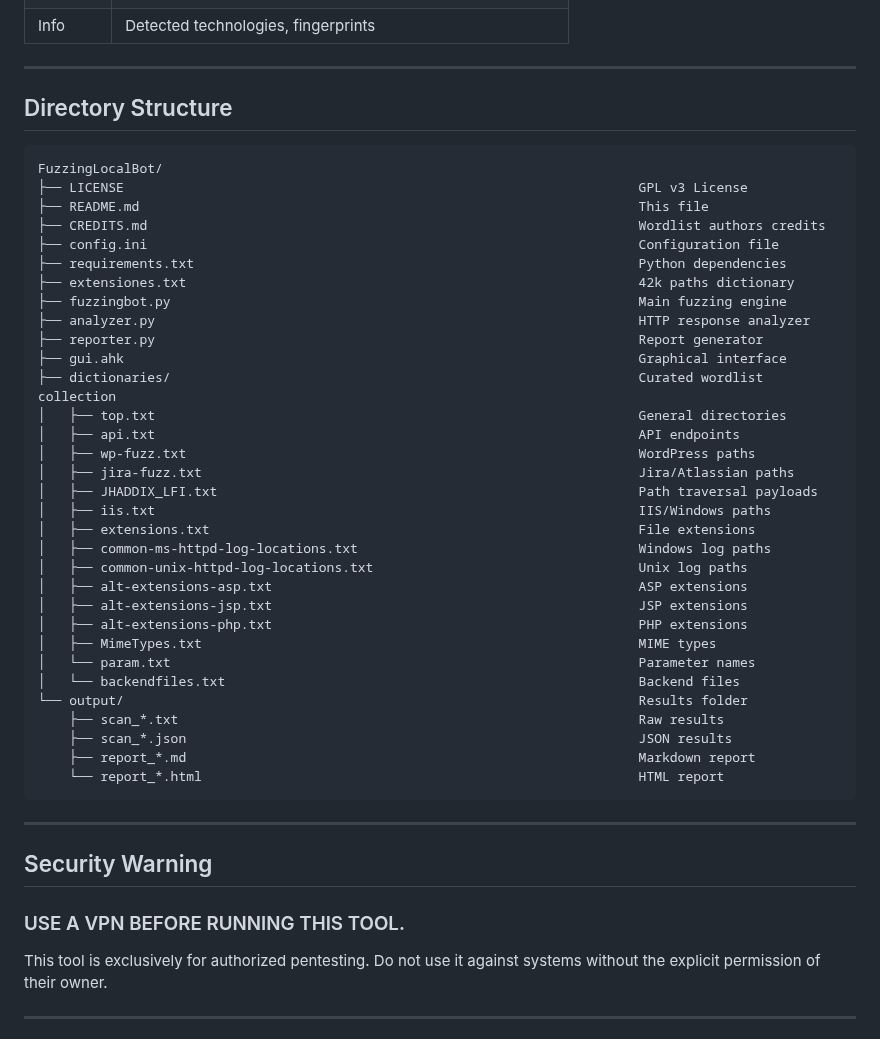
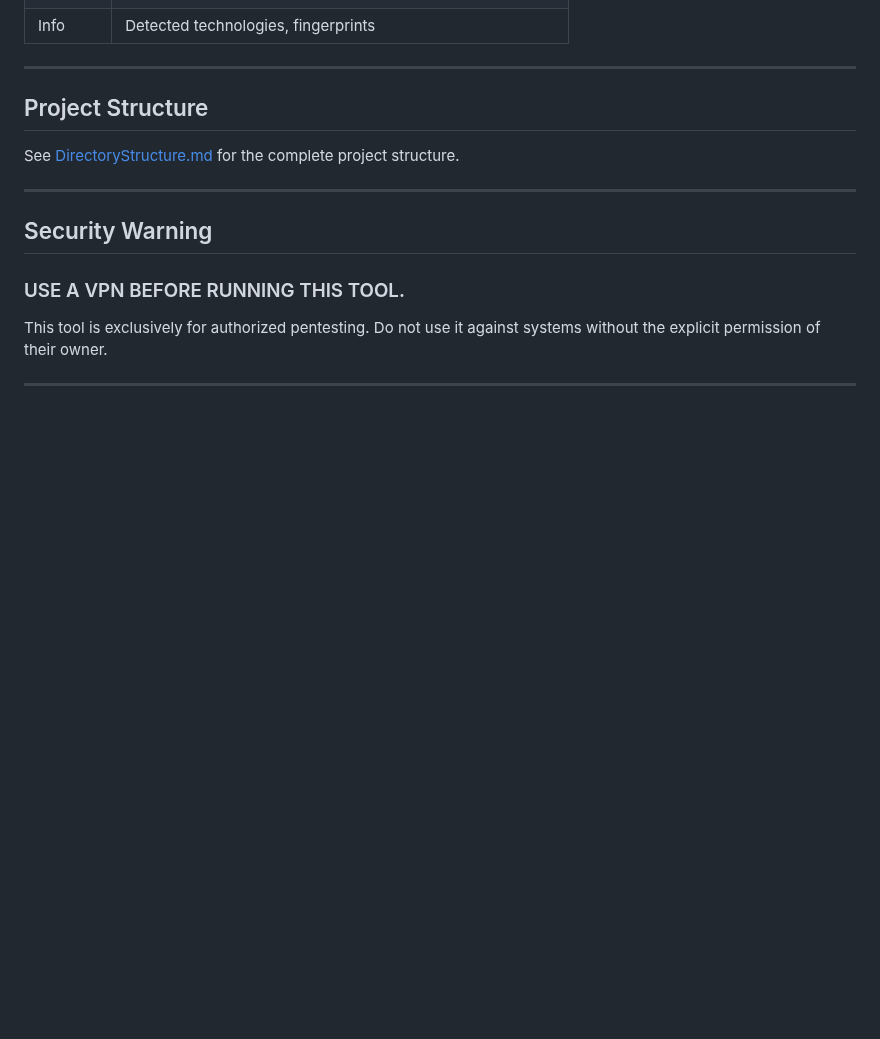
Before and after one commit to Enric-xX/FuzzingLocalBot, a Markdown page: README.md, the part around the change. Rendered like a GitHub page; blank space fills up the shorter version.

````diff
--- a/README.md
+++ b/README.md
@@ -155,42 +155,10 @@ See [UserAgentsPool.md](https://github.com/Enric-xX/FuzzingLocalBot/blob/main/Us
 
 ---
 
-## Directory Structure
+## Project Structure
 
-```
-FuzzingLocalBot/
-├── LICENSE                                                                  GPL v3 License
-├── README.md                                                                This file
-├── CREDITS.md                                                               Wordlist authors credits
-├── config.ini                                                               Configuration file
-├── requirements.txt                                                         Python dependencies
-├── extensiones.txt                                                          42k paths dictionary
-├── fuzzingbot.py                                                            Main fuzzing engine
-├── analyzer.py                                                              HTTP response analyzer
-├── reporter.py                                                              Report generator
-├── gui.ahk                                                                  Graphical interface
-├── dictionaries/                                                            Curated wordlist collection
-│   ├── top.txt                                                              General directories
-│   ├── api.txt                                                              API endpoints
-│   ├── wp-fuzz.txt                                                          WordPress paths
-│   ├── jira-fuzz.txt                                                        Jira/Atlassian paths
-│   ├── JHADDIX_LFI.txt                                                      Path traversal payloads
-│   ├── iis.txt                                                              IIS/Windows paths
-│   ├── extensions.txt                                                       File extensions
-│   ├── common-ms-httpd-log-locations.txt                                    Windows log paths
-│   ├── common-unix-httpd-log-locations.txt                                  Unix log paths
-│   ├── alt-extensions-asp.txt                                               ASP extensions
-│   ├── alt-extensions-jsp.txt                                               JSP extensions
-│   ├── alt-extensions-php.txt                                               PHP extensions
-│   ├── MimeTypes.txt                                                        MIME types
-│   └── param.txt                                                            Parameter names
-│   └── backendfiles.txt                                                     Backend files
-└── output/                                                                  Results folder
-    ├── scan_*.txt                                                           Raw results
-    ├── scan_*.json                                                          JSON results
-    ├── report_*.md                                                          Markdown report
-    └── report_*.html                                                        HTML report
-```
+See [DirectoryStructure.md](DirectoryStructure.md) for the complete project structure.
+
 ---
 
 ## Security Warning
````
